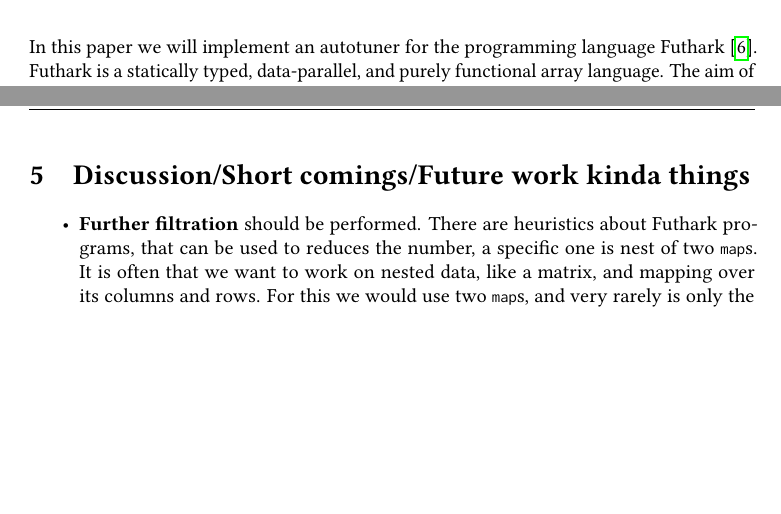
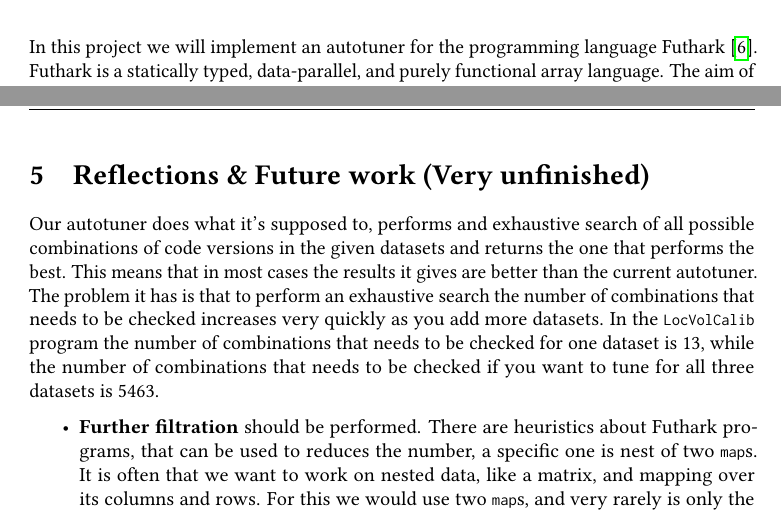
Before and after one commit to SRotendahl/Bachelor, a LaTeX document (report/main.tex, which reads report/FutureWork.tex, report/Introduction.tex): two parts of pages 3 and 13 of 17, joined at a grey line, cut so that both start at the same text, the shorter picture padded with empty space. Compiled offline with pdfLaTeX.

Commit message:
More report

```diff
--- a/report/FutureWork.tex
+++ b/report/FutureWork.tex
@@ -1,29 +1,15 @@
-\section{Discussion/Short comings/Future work kinda things}
-%discussion\\
-%For lang køre tid\\
-%pga. for mange veje, yderligere filtrering\\
-%pålidelig\\
-%Syntetsik data hvor man dække samme ting men med mindre dataset\\
-\begin{comment}
-The autotuner we have reach, does what it is supposed to do. However there are
-some issues. To actually tune a program, it can be slower than the current
-autotuner. It is slower on larger number of datasets, and that is due to ours
-using an exhaustive search, of all possible combinations, this means that, in
-the worst-case, we need to test $execution \; paths^{\# \; of \; datasets}$
-number of executions, and that can obviously take quite a bit of time. While in
-the case of a single, or a few datasets, our can be just as fast, or even
-faster, due to the use of hill-climbing techniques, used in the previous
-autotuner.
+\section{Reflections \& Future work (Very unfinished)}
 
-This leads us into reliability. The previous tuner was not guaranteed to
-produce the optimal result, in could get stuck in a local minimum. This happens
-often enough for it to be a problem, whereas ours will always give the optimal
-answer.
+Our autotuner does what it's supposed to, performs and exhaustive search of all
+possible combinations of code versions in the given datasets and returns the
+one that performs the best. This means that in most cases the results it gives
+are better than the current autotuner. The problem it has is that to perform an
+exhaustive search the number of combinations that needs to be checked increases
+very quickly as you add more datasets. In the \texttt{LocVolCalib} program the
+number of combinations that needs to be checked for one dataset is 13, while
+the number of combinations that needs to be checked if you want to tune for all
+three datasets is 5463.
 
-While using an exhaustive search is reliable, it still has the problem of the
-many executions to test. We will briefly describe two methods, to reduce the
-number.
-\end{comment}
 \begin{itemize}
 	\item \textbf{Further filtration} should be performed. There are heuristics
     about Futhark programs, that can be used to reduces the number, a specific
--- a/report/Introduction.tex
+++ b/report/Introduction.tex
@@ -12,7 +12,7 @@
 	\label{potential}
 \end{figure}
 
-In this paper we will implement an autotuner for the programming language
+In this project we will implement an autotuner for the programming language
 Futhark \cite{futhark-home}. Futhark is a statically typed, data-parallel, and
 purely functional array language. The aim of Futhark is to shift the burden of
 writing efficient parallel code, from the programmer, to the compiler. The
```
Also changed, not shown: report/Introduction.tex (2 more changed lines).
